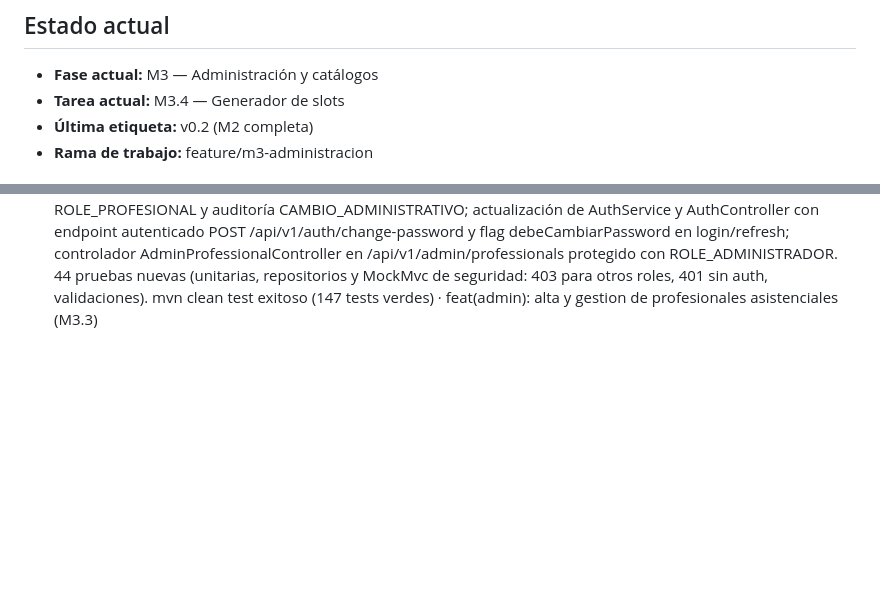
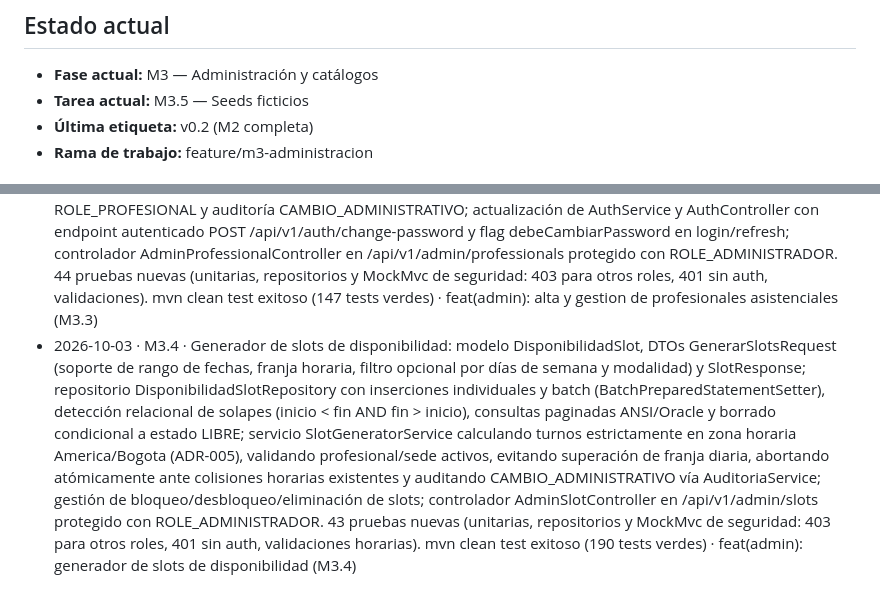
Before and after one commit to Sebasr0311/MediTraje, a Markdown page: docs/PROGRESO.md, 2 parts joined by grey strips. Rendered like a GitHub page; blank space fills up the shorter version.

Commit message:
docs: actualizar progreso con M3.4 completada y M3.5 en curso

```diff
--- a/docs/PROGRESO.md
+++ b/docs/PROGRESO.md
@@ -5,7 +5,7 @@
 
 ## Estado actual
 - **Fase actual:** M3 — Administración y catálogos
-- **Tarea actual:** M3.4 — Generador de slots
+- **Tarea actual:** M3.5 — Seeds ficticios
 - **Última etiqueta:** v0.2 (M2 completa)
 - **Rama de trabajo:** feature/m3-administracion
 
@@ -111,3 +111,4 @@ Leyenda: `[ ]` pendiente · `[~]` en curso · `[x]` hecha
 - 2026-10-03 · M3.1 · Migración Flyway V004__oferta_administracion.sql con tablas INSTITUCION, SEDE, ESPECIALIDAD, PROFESIONAL y DISPONIBILIDAD_SLOT; constraints de unicidad, claves foráneas, validación horaria (inicio < fin), checks de modalidad/estados e índices optimizados; privilegios mínimos a MEDITRIAJE_APP (ADR-012) y pruebas de integración ampliadas en OracleIntegrationTest. mvn clean test exitoso (48 tests verdes) · feat(database): migracion flyway v004 oferta asistencial y administracion m3.1
 - 2026-10-03 · M3.2 · Implementación integral del CRUD administrativo para ESPECIALIDAD, INSTITUCION y SEDE: modelos inmutables, DTOs Jakarta, paginación ANSI SQL (OFFSET/FETCH NEXT) con PaginatedResponse<T>, repositorios JdbcTemplate con SQL parametrizado, validaciones de negocio en AdminCatalogService (unicidad de nombre/NIT, validación de institución activa para sedes, sin borrado físico: desactivación a INACTIVO / activación a ACTIVO) y auditoría inmutable obligatoria CAMBIO_ADMINISTRATIVO vía AuditoriaService. Controladores REST protegidos con @PreAuthorize("hasAuthority('ROLE_ADMINISTRADOR')") (/api/v1/admin/specialties, /api/v1/admin/institutions, /api/v1/admin/sites). Suite de 52 pruebas nuevas (unitarias y MockMvc de seguridad: 403 para otros roles, 401 sin auth, 400 datos inválidos, 404 no encontrado). mvn clean test exitoso (103 tests verdes) · feat(admin): implementar CRUD de especialidades, instituciones y sedes (M3.2)
 - 2026-10-03 · M3.3 · Alta y gestión de profesionales asistenciales: migración Flyway V005__usuario_cambio_password.sql agregando DEBE_CAMBIAR_PASSWORD a USUARIO con check; modelos de dominio Profesional y Usuario actualizados; DTOs de creación y actualización con validaciones Jakarta; repositorio ProfesionalRepository con consultas parametrizadas JdbcTemplate; servicio transaccional AdminProfessionalService con validación de especialidad activa, unicidad de correo y registro médico, generación de contraseña temporal segura (14 caracteres alfanuméricos y símbolos), hash Argon2id, asignación de ROLE_PROFESIONAL y auditoría CAMBIO_ADMINISTRATIVO; actualización de AuthService y AuthController con endpoint autenticado POST /api/v1/auth/change-password y flag debeCambiarPassword en login/refresh; controlador AdminProfessionalController en /api/v1/admin/professionals protegido con ROLE_ADMINISTRADOR. 44 pruebas nuevas (unitarias, repositorios y MockMvc de seguridad: 403 para otros roles, 401 sin auth, validaciones). mvn clean test exitoso (147 tests verdes) · feat(admin): alta y gestion de profesionales asistenciales (M3.3)
+- 2026-10-03 · M3.4 · Generador de slots de disponibilidad: modelo DisponibilidadSlot, DTOs GenerarSlotsRequest (soporte de rango de fechas, franja horaria, filtro opcional por días de semana y modalidad) y SlotResponse; repositorio DisponibilidadSlotRepository con inserciones individuales y batch (BatchPreparedStatementSetter), detección relacional de solapes (inicio < fin AND fin > inicio), consultas paginadas ANSI/Oracle y borrado condicional a estado LIBRE; servicio SlotGeneratorService calculando turnos estrictamente en zona horaria America/Bogota (ADR-005), validando profesional/sede activos, evitando superación de franja diaria, abortando atómicamente ante colisiones horarias existentes y auditando CAMBIO_ADMINISTRATIVO vía AuditoriaService; gestión de bloqueo/desbloqueo/eliminación de slots; controlador AdminSlotController en /api/v1/admin/slots protegido con ROLE_ADMINISTRADOR. 43 pruebas nuevas (unitarias, repositorios y MockMvc de seguridad: 403 para otros roles, 401 sin auth, validaciones horarias). mvn clean test exitoso (190 tests verdes) · feat(admin): generador de slots de disponibilidad (M3.4)
```
Also changed, not shown: other parts of docs/PROGRESO.md (+2 -2 lines).
